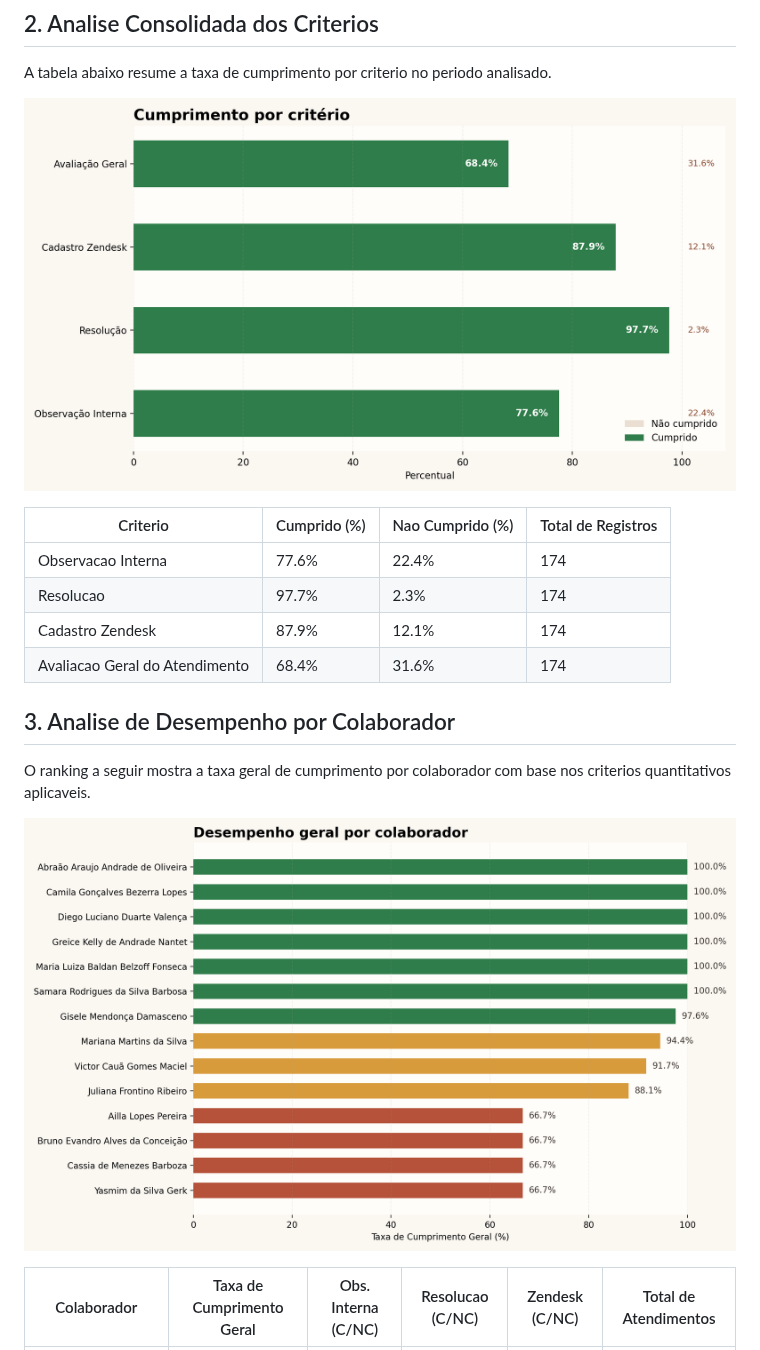
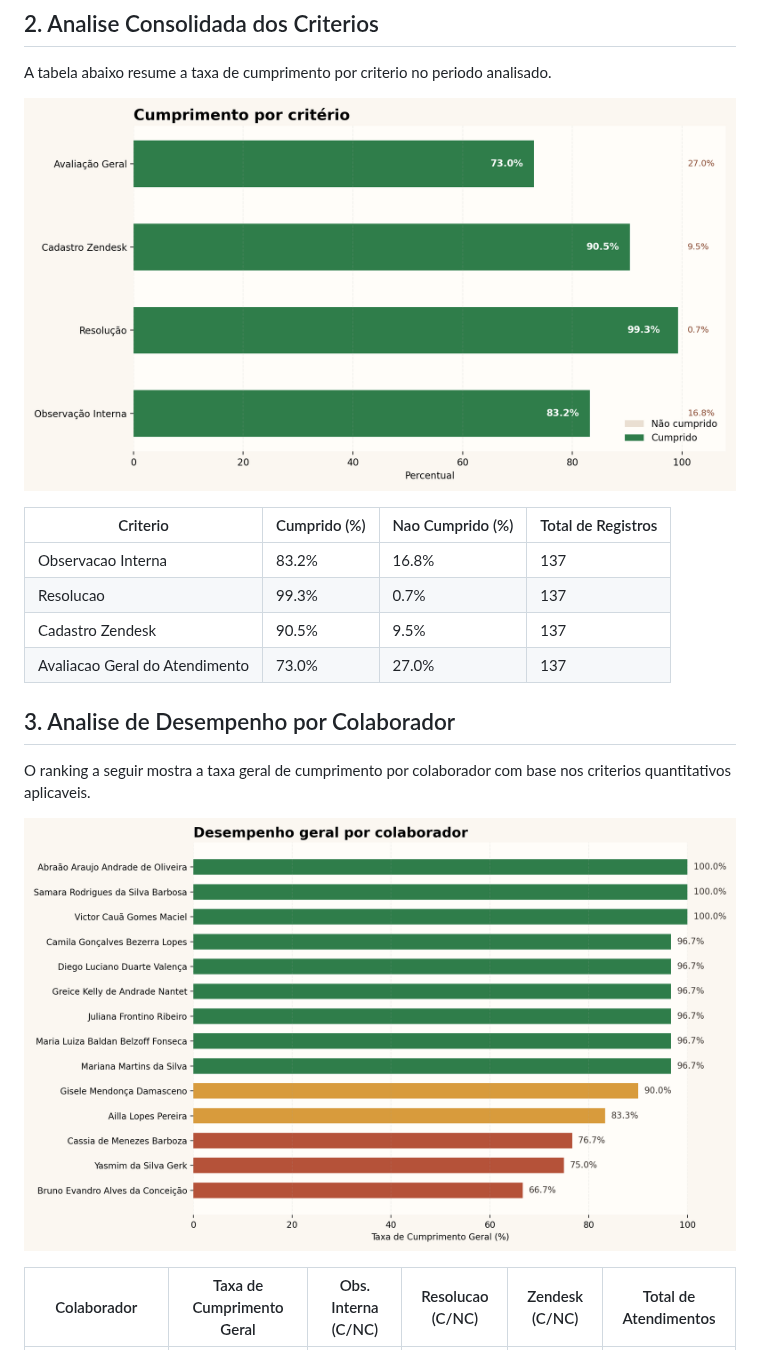
Before and after one commit to HemilyMarques/Relat-rio, a Markdown page: docs/relatorio_atendimentos.md, the part around one of its changes. Rendered like a GitHub page; pictures changed too: docs/analise_criterios.png, docs/desempenho_colaboradores.png.

```diff
--- a/docs/relatorio_atendimentos.md
+++ b/docs/relatorio_atendimentos.md
@@ -14,10 +14,10 @@ A tabela abaixo resume a taxa de cumprimento por criterio no periodo analisado.
 
 | Criterio | Cumprido (%) | Nao Cumprido (%) | Total de Registros |
 | --- | --- | --- | --- |
-| Observacao Interna | 77.6% | 22.4% | 174 |
-| Resolucao | 97.7% | 2.3% | 174 |
-| Cadastro Zendesk | 87.9% | 12.1% | 174 |
-| Avaliacao Geral do Atendimento | 68.4% | 31.6% | 174 |
+| Observacao Interna | 83.2% | 16.8% | 137 |
+| Resolucao | 99.3% | 0.7% | 137 |
+| Cadastro Zendesk | 90.5% | 9.5% | 137 |
+| Avaliacao Geral do Atendimento | 73.0% | 27.0% | 137 |
 
 ## 3. Analise de Desempenho por Colaborador
 
```
Also changed, not shown: other parts of docs/relatorio_atendimentos.md (+167 -204 lines), 1 other file.
